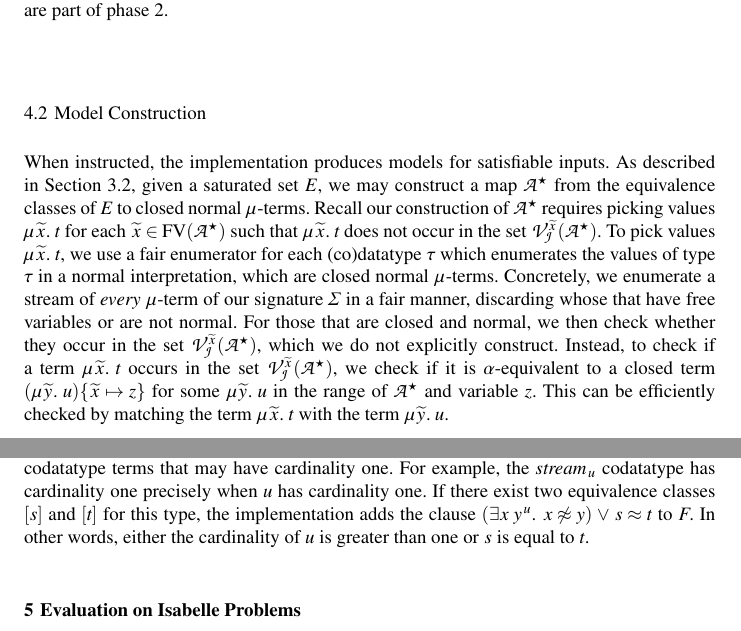
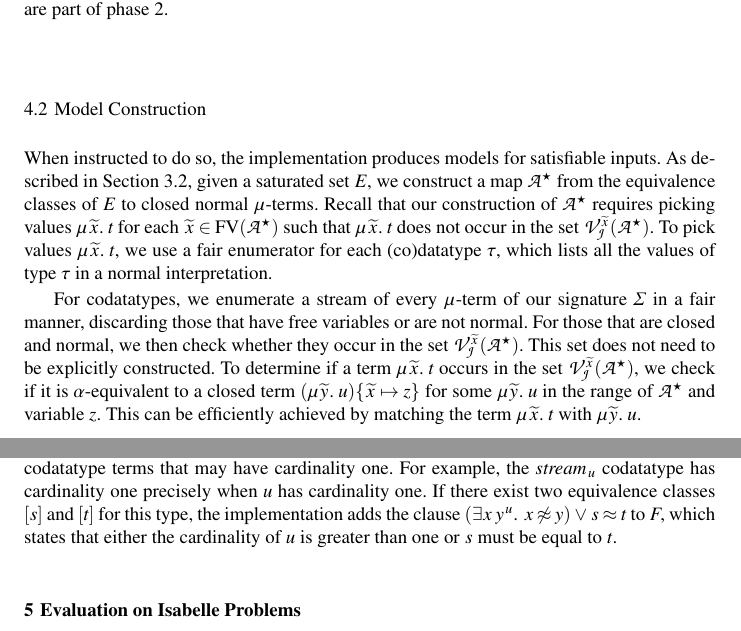
Before and after one commit to ajreynol/CoDatatypeDP, a LaTeX paper (jour/jour.tex): two parts of pages 16 and 17 of 21, joined at a grey line, cut so that both start at the same text. Compiled offline with pdfLaTeX.

Commit message:
more minor edits

```diff
--- a/jour/jour.tex
+++ b/jour/jour.tex
@@ -2090,23 +2090,28 @@ phase~2.
 
 \subsection{Model Construction}
 
-When instructed, the implementation produces models for satisfiable inputs.
+When instructed to do so, the implementation produces models for satisfiable inputs.
 As described in Section~\ref{sec:termination-and-correctness},
-given a saturated set $\Ec$, we may construct a map $\ValC$ from
+given a saturated set $\Ec$, we %may
+construct a map $\ValC$ from
 the equivalence classes of $\Ec$ to closed normal $\MU$-terms.
-Recall our construction of $\ValC$ requires picking values $\MU {\Varec{x}}.\; t$ for each $\Varec{x} \in \FV( \ValC )$
+Recall that our construction of $\ValC$ requires picking values $\MU {\Varec{x}}.\; t$ for each $\Varec{x} \in \FV( \ValC )$
 such that $\MU {\Varec{x}}.\; t$ does not occur in the set $\BAD_{\smash{\J}}^{\Varec{x}}( \ValC )$.
-To pick values $\MU {\Varec{x}}.\; t$, we use a fair enumerator for each (co)datatype $\tau$ which enumerates the values
-of type $\tau$ in a normal interpretation, which are closed normal $\MU$-terms.
-Concretely, we enumerate a stream of \emph{every} $\MU$-term of our signature $\Sigma$ in a fair manner,
-discarding whose that have free variables or are not normal.
-For those that are closed and normal, we then check whether they occur in the set $\BAD_{\smash{\J}}^{\Varec{x}}( \ValC )$,
-which we do not explicitly construct.
+To pick values $\MU {\Varec{x}}.\; t$, we use a fair enumerator for each (co)datatype $\tau$,
+which lists all the values
+of type $\tau$ in a normal interpretation. %, which are closed normal $\MU$-terms.
+
+%Concretely,
+For codatatypes, we enumerate a stream of \relax{every} $\MU$-term of our signature $\Sigma$ in a fair manner,
+discarding those that have free variables or are not normal.
+For those that are closed and normal, we then check whether they occur in the set $\BAD_{\smash{\J}}^{\Varec{x}}( \ValC )$.
+This set does not need to be explicitly constructed.
 %We do not explicitly construct the set $\BAD_{\smash{\J}}^{\Varec{x}}( \ValC )$.
-Instead, to check if a term $\MU {\Varec{x}}.\; t$ occurs in the set $\BAD_{\smash{\J}}^{\Varec{x}}( \ValC )$,
+To determine if a term $\MU {\Varec{x}}.\; t$ occurs in the set $\BAD_{\smash{\J}}^{\Varec{x}}( \ValC )$,
 we check if it is $\alpha$-equivalent to a closed term $(\MU {\Varec{y}}.\; u) \{ \Varec{x} \mapsto z \}$ for
 some $\MU {\Varec{y}}.\; u$ in the range of $\ValC$ and variable $z$.
-This can be efficiently checked by matching the term $\MU {\Varec{x}}.\; t$ with the term $\MU {\Varec{y}}.\; u$.
+This can be efficiently achieved by matching the term $\MU {\Varec{x}}.\; t$ with %the term
+$\MU {\Varec{y}}.\; u$.
 
 %Once the mapping $\ValC$ is constructed, our model $\J$ interprets
 %$\J( x ) = \ValC \ec{x}$ for each variable $x$ occurring free in $\Ec$.
@@ -2144,8 +2149,9 @@ For example, the $\ty{stream}_{\,\ty{u}}$ codatatype %, where $\ty{u}$ is uninte
 has cardinality one precisely when $\ty{u}$ has cardinality one.
 If there exist two equivalence classes $\ec{s}$ and $\ec{t}$ for this type,
 the implementation adds the clause %of the form
-$(\exists x\;y\typ{\ty{u}}.\;\, x \not\teq y ) \mathrel\vee s \teq t$ to $F\!$.
-In other words, either the cardinality of $\ty{u}$ is greater than one or $s$ is equal to $t$.
+$(\exists x\;y\typ{\ty{u}}.\;\, x \not\teq y ) \mathrel\vee s \teq t$ to $F\!$,
+which states that either the cardinality of $\ty{u}$ is greater than one or
+$s$ must be equal to $t$.
 
 %\section{Examples}
 %\label{sec:examples}
```
